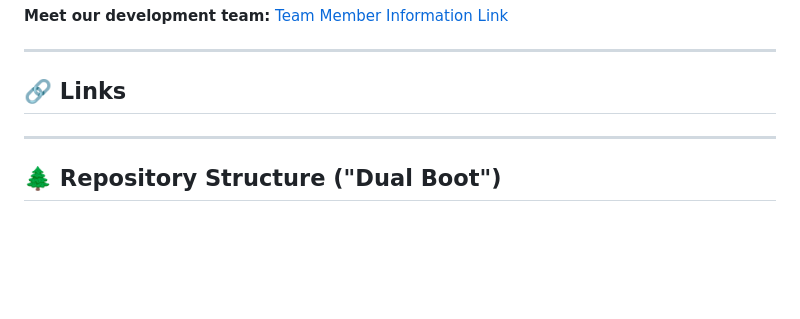
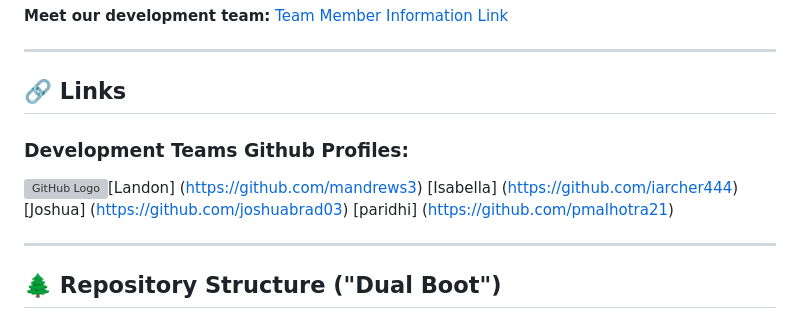
Before and after one commit to mandrews3/Foodies, a Markdown page: README.md, the part around the change. Drawn GitHub-style; blank space fills up the shorter version; grey boxes are pictures that could not be loaded.

```diff
--- a/README.md
+++ b/README.md
@@ -84,6 +84,11 @@ Our research included: IN PROGRESS
 ---
 
 ## 🔗 Links
+### **Development Teams Github Profiles:**
+![GitHub Logo](https://github.githubassets.com/images/modules/logos_page/GitHub-Mark.png)[Landon] (https://github.com/mandrews3)
+[Isabella] (https://github.com/iarcher444)
+[Joshua] (https://github.com/joshuabrad03)
+[paridhi] (https://github.com/pmalhotra21)
 
 
 
```
